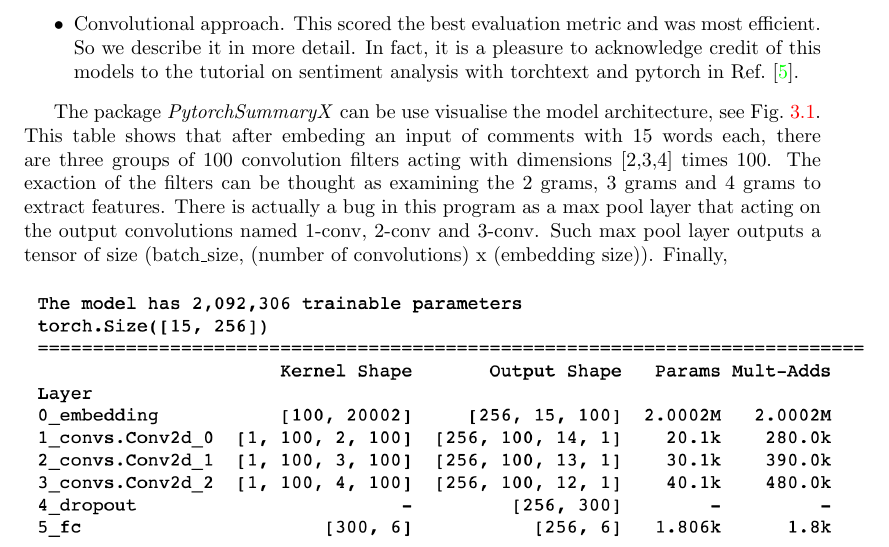
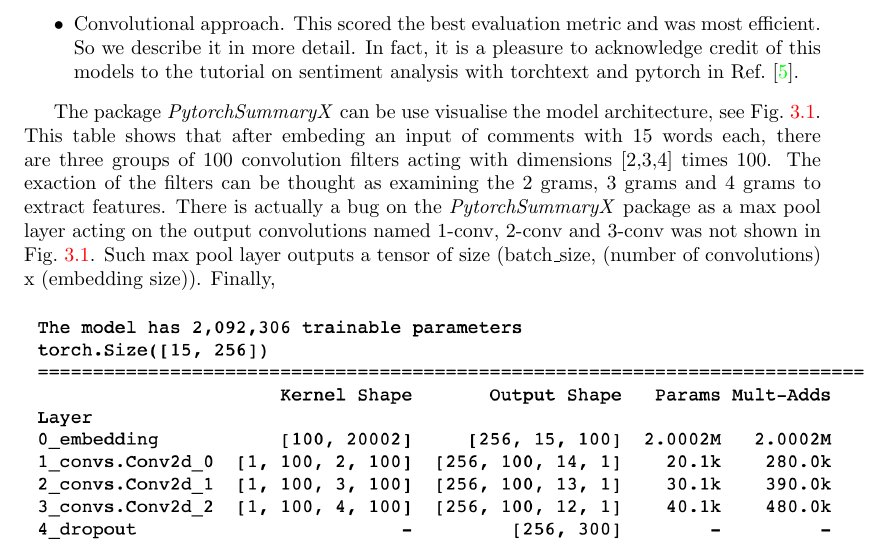
Before and after one commit to reneang17/deep-toxic-analysis, a LaTeX document (project_report/report.tex): part of page 9 of 15, cut so that both start at the same text. Compiled offline with pdfLaTeX.

Commit message:
Small changes

```diff
--- a/project_report/report.tex
+++ b/project_report/report.tex
@@ -230,8 +230,9 @@ torchtext and pytorch in Ref.~\cite{BT}.
 The package \emph{PytorchSummaryX} can be use visualise the model architecture, see
 Fig.~\ref{fig:cnn}. This table shows that after embeding an input of comments with 15 words each, there are
 three groups of 100 convolution filters acting with dimensions [2,3,4] times 100. The exaction of the filters can be thought as examining the
-2 grams, 3 grams and 4 grams to extract features.  There is actually a bug in this program as a max pool layer that acting
-on the output convolutions named 1-conv,  2-conv and 3-conv. Such max pool layer outputs a tensor of size
+2 grams, 3 grams and 4 grams to extract features.  There is actually a bug on the \emph{PytorchSummaryX}
+package as a max pool layer  acting
+on the output convolutions named 1-conv,  2-conv and 3-conv was not shown in Fig.~\ref{fig:cnn}. Such max pool layer outputs a tensor of size
 (batch\_size, (number of convolutions) x (embedding size)). Finally,
 \begin{figure}[!h]
 \centering
```
Also changed, not shown: project_report/report.pdf.
